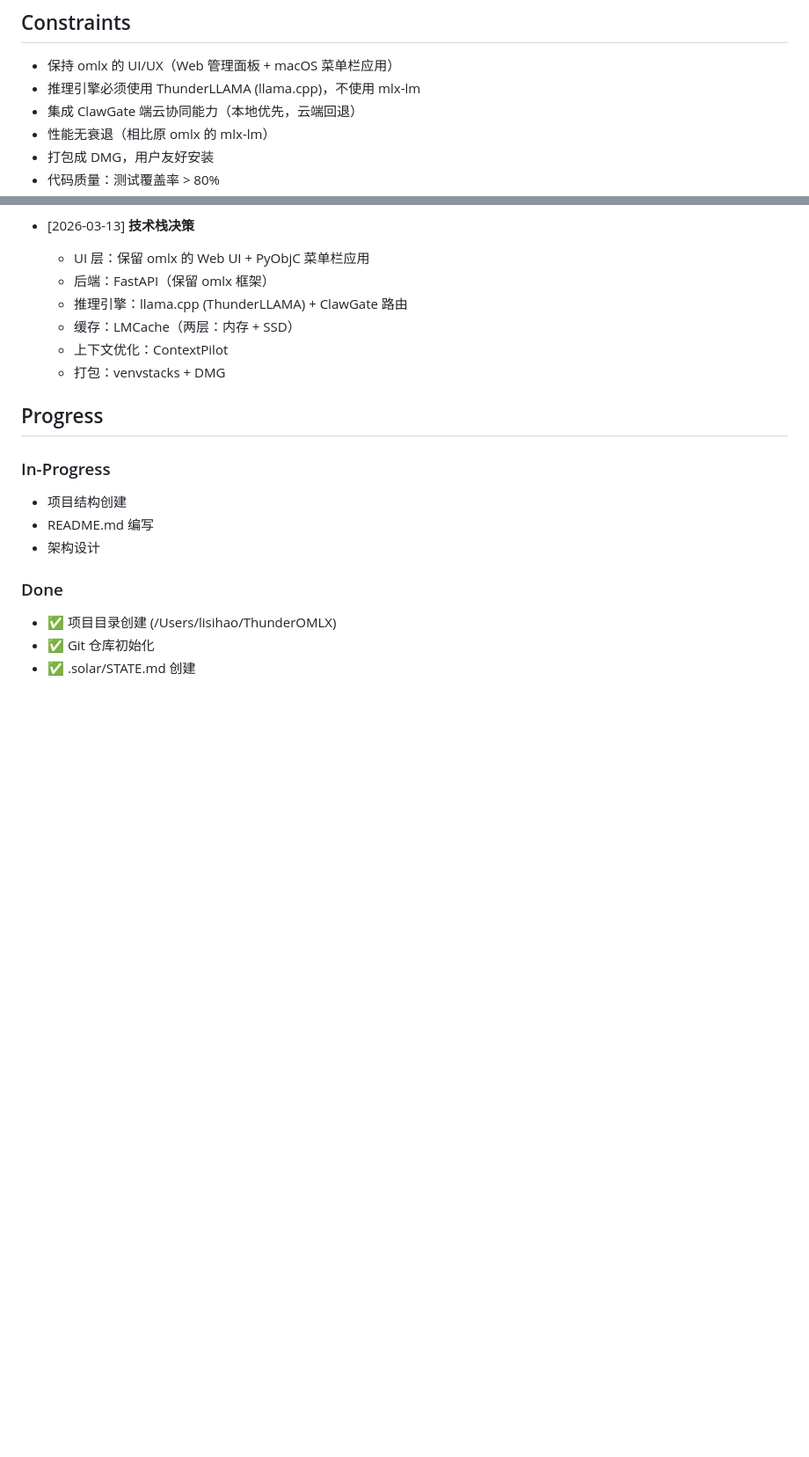
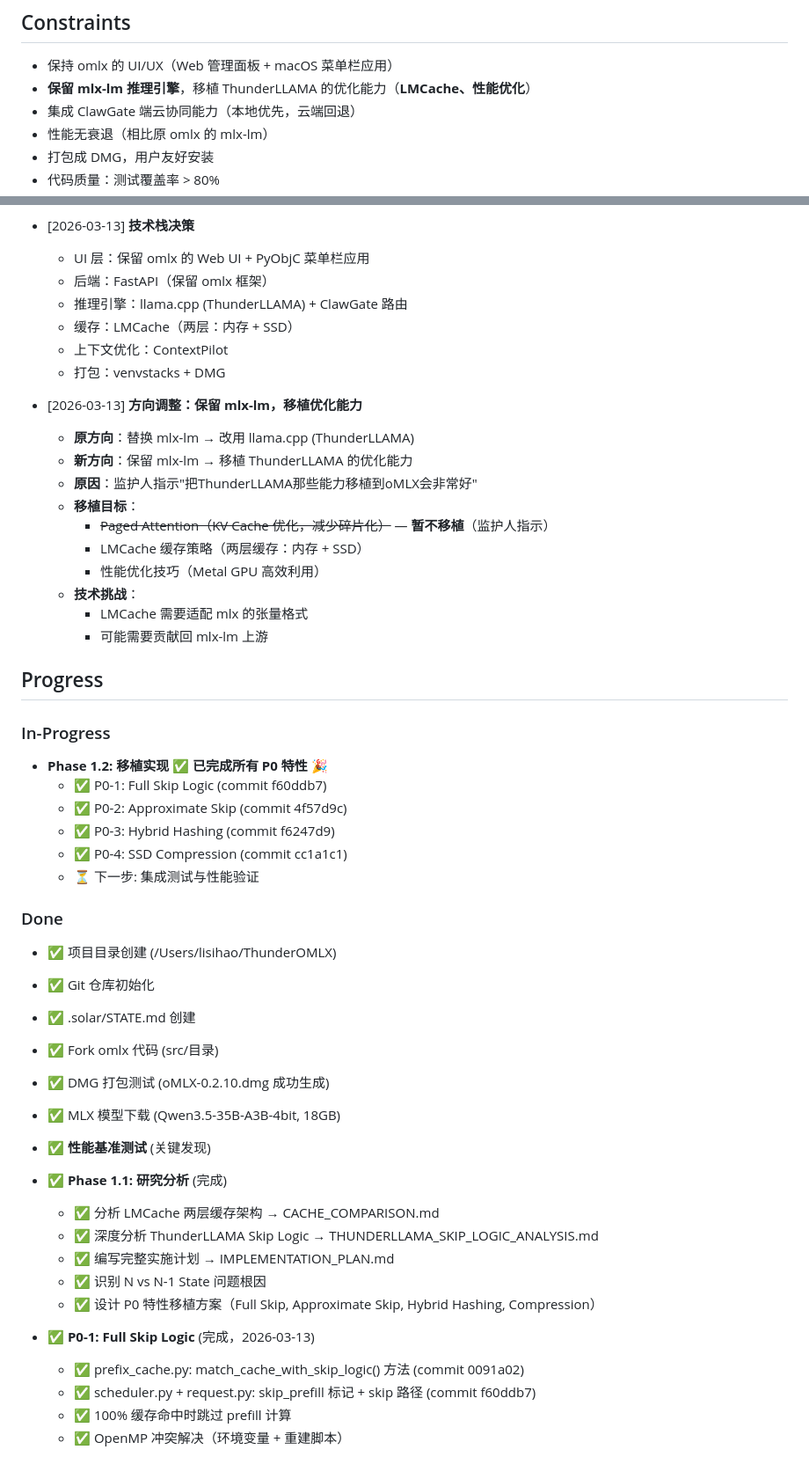
Before and after one commit to lisihao/ThunderOMLX, a Markdown page: .solar/STATE.md, 2 parts joined by grey strips. Shown at 88% size. Drawn GitHub-style; blank space fills up the shorter version.

```diff
--- a/.solar/STATE.md
+++ b/.solar/STATE.md
@@ -7,7 +7,7 @@
 ## Constraints
 
 - 保持 omlx 的 UI/UX（Web 管理面板 + macOS 菜单栏应用）
-- 推理引擎必须使用 ThunderLLAMA (llama.cpp)，不使用 mlx-lm
+- **保留 mlx-lm 推理引擎**，移植 ThunderLLAMA 的优化能力（**LMCache、性能优化**）
 - 集成 ClawGate 端云协同能力（本地优先，云端回退）
 - 性能无衰退（相比原 omlx 的 mlx-lm）
 - 打包成 DMG，用户友好安装
@@ -128,16 +151,47 @@
   - 上下文优化：ContextPilot
   - 打包：venvstacks + DMG
 
+- [2026-03-13] **方向调整：保留 mlx-lm，移植优化能力**
+  - **原方向**：替换 mlx-lm → 改用 llama.cpp (ThunderLLAMA)
+  - **新方向**：保留 mlx-lm → 移植 ThunderLLAMA 的优化能力
+  - **原因**：监护人指示"把ThunderLLAMA那些能力移植到oMLX会非常好"
+  - **移植目标**：
+    - ~~Paged Attention（KV Cache 优化，减少碎片化）~~ — **暂不移植**（监护人指示）
+    - LMCache 缓存策略（两层缓存：内存 + SSD）
+    - 性能优化技巧（Metal GPU 高效利用）
+  - **技术挑战**：
+    - LMCache 需要适配 mlx 的张量格式
+    - 可能需要贡献回 mlx-lm 上游
+
 ## Progress
 
 ### In-Progress
 
-- 项目结构创建
-- README.md 编写
-- 架构设计
+- **Phase 1.2: 移植实现** ✅ **已完成所有 P0 特性** 🎉
+  - ✅ P0-1: Full Skip Logic (commit f60ddb7)
+  - ✅ P0-2: Approximate Skip (commit 4f57d9c)
+  - ✅ P0-3: Hybrid Hashing (commit f6247d9)
+  - ✅ P0-4: SSD Compression (commit cc1a1c1)
+  - ⏳ 下一步: 集成测试与性能验证
 
 ### Done
 
 - ✅ 项目目录创建 (/Users/lisihao/ThunderOMLX)
 - ✅ Git 仓库初始化
 - ✅ .solar/STATE.md 创建
+- ✅ Fork omlx 代码 (src/目录)
+- ✅ DMG 打包测试 (oMLX-0.2.10.dmg 成功生成)
+- ✅ MLX 模型下载 (Qwen3.5-35B-A3B-4bit, 18GB)
+- ✅ **性能基准测试** (关键发现)
+- ✅ **Phase 1.1: 研究分析** (完成)
+  - ✅ 分析 LMCache 两层缓存架构 → CACHE_COMPARISON.md
+  - ✅ 深度分析 ThunderLLAMA Skip Logic → THUNDERLLAMA_SKIP_LOGIC_ANALYSIS.md
+  - ✅ 编写完整实施计划 → IMPLEMENTATION_PLAN.md
+  - ✅ 识别 N vs N-1 State 问题根因
+  - ✅ 设计 P0 特性移植方案（Full Skip, Approximate Skip, Hybrid Hashing, Compression）
+- ✅ **P0-1: Full Skip Logic** (完成，2026-03-13)
+  - ✅ prefix_cache.py: match_cache_with_skip_logic() 方法 (commit 0091a02)
+  - ✅ scheduler.py + request.py: skip_prefill 标记 + skip 路径 (commit f60ddb7)
+  - ✅ 100% 缓存命中时跳过 prefill 计算
+  - ✅ OpenMP 冲突解决（环境变量 + 重建脚本）
+
```
Also changed, not shown: other parts of .solar/STATE.md (+107 -31 lines).
